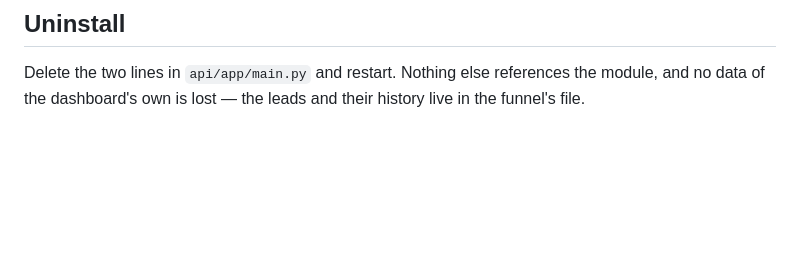
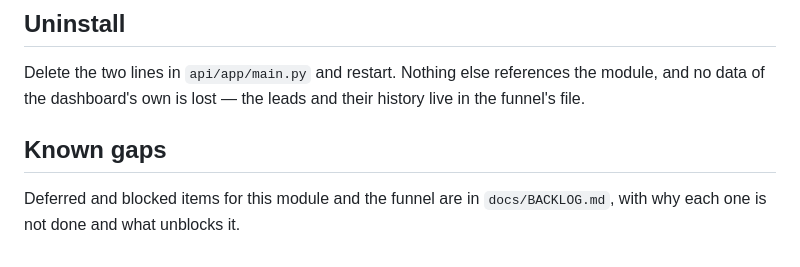
Before and after one commit to AgenticAiAutomation/agenticai-dashboard, a Markdown page: docs/WA_LEADS.md, the part around the change. GitHub-like rendering; blank space fills up the shorter version.

```diff
--- a/docs/WA_LEADS.md
+++ b/docs/WA_LEADS.md
@@ -169,3 +169,8 @@ as usable, so a partial deploy shows a 503 rather than a column error.
 Delete the two lines in `api/app/main.py` and restart. Nothing else references
 the module, and no data of the dashboard's own is lost — the leads and their
 history live in the funnel's file.
+
+## Known gaps
+
+Deferred and blocked items for this module and the funnel are in
+`docs/BACKLOG.md`, with why each one is not done and what unblocks it.
```
Also changed, not shown: docs/BACKLOG.md (added, +127 -0 lines).
